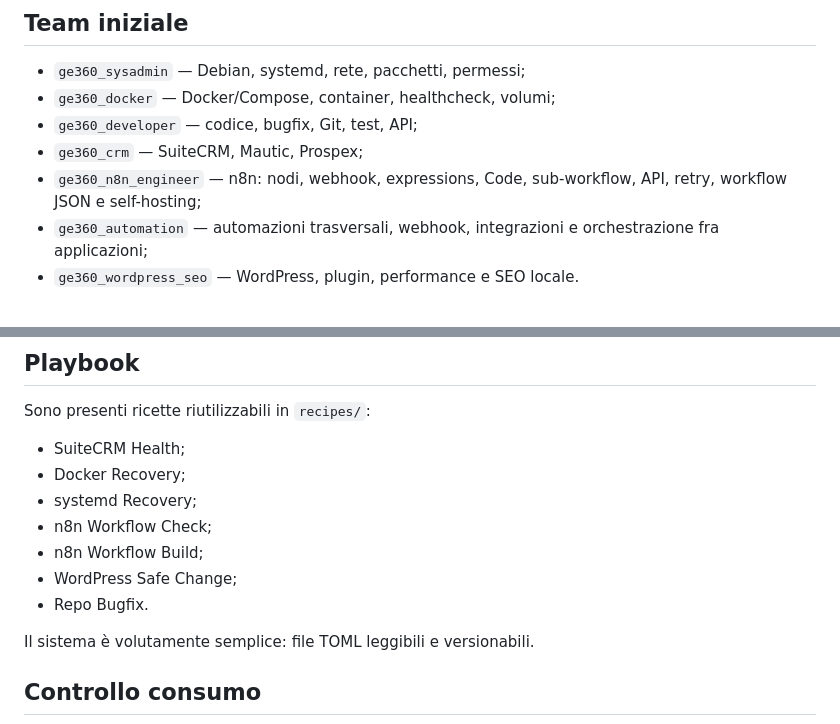
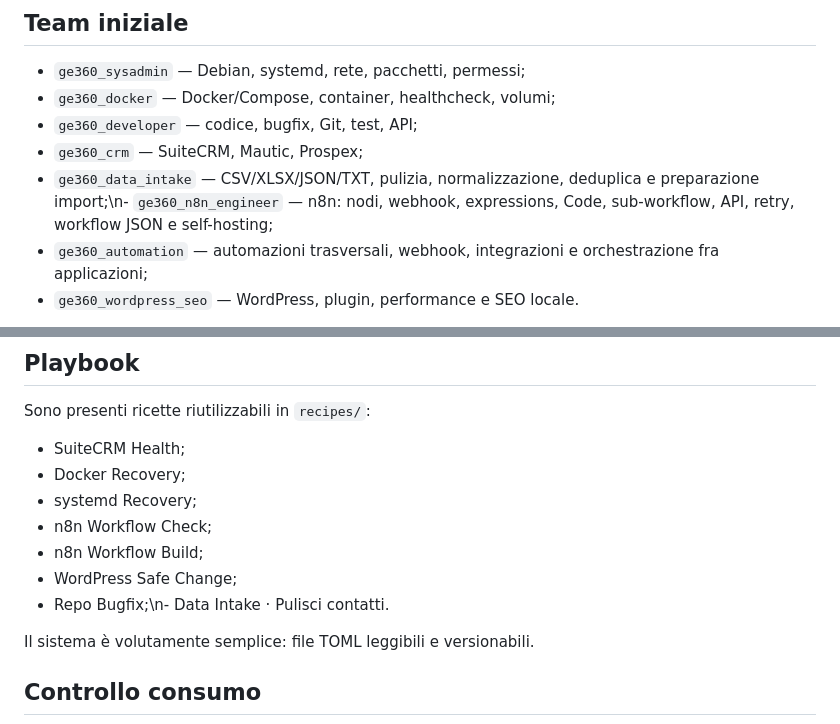
Before and after one commit to milanstevic1992ts-gif/ge360-agents-of-Empire-, a Markdown page: README.md, 2 parts joined by grey strips. Rendered like a GitHub page.

```diff
--- a/README.md
+++ b/README.md
@@ -52,7 +52,7 @@ Codex resta il cervello. GE360 aggiunge l'orchestrazione senza installare un sec
 - `ge360_docker` — Docker/Compose, container, healthcheck, volumi;
 - `ge360_developer` — codice, bugfix, Git, test, API;
 - `ge360_crm` — SuiteCRM, Mautic, Prospex;
-- `ge360_n8n_engineer` — n8n: nodi, webhook, expressions, Code, sub-workflow, API, retry, workflow JSON e self-hosting;
+- `ge360_data_intake` — CSV/XLSX/JSON/TXT, pulizia, normalizzazione, deduplica e preparazione import;\n- `ge360_n8n_engineer` — n8n: nodi, webhook, expressions, Code, sub-workflow, API, retry, workflow JSON e self-hosting;
 - `ge360_automation` — automazioni trasversali, webhook, integrazioni e orchestrazione fra applicazioni;
 - `ge360_wordpress_seo` — WordPress, plugin, performance e SEO locale.
 
@@ -110,7 +110,7 @@ Sono presenti ricette riutilizzabili in `recipes/`:
 - n8n Workflow Check;
 - n8n Workflow Build;
 - WordPress Safe Change;
-- Repo Bugfix.
+- Repo Bugfix;\n- Data Intake · Pulisci contatti.
 
 Il sistema è volutamente semplice: file TOML leggibili e versionabili.
 
```
Also changed, not shown: other parts of README.md (+26 -3 lines).
